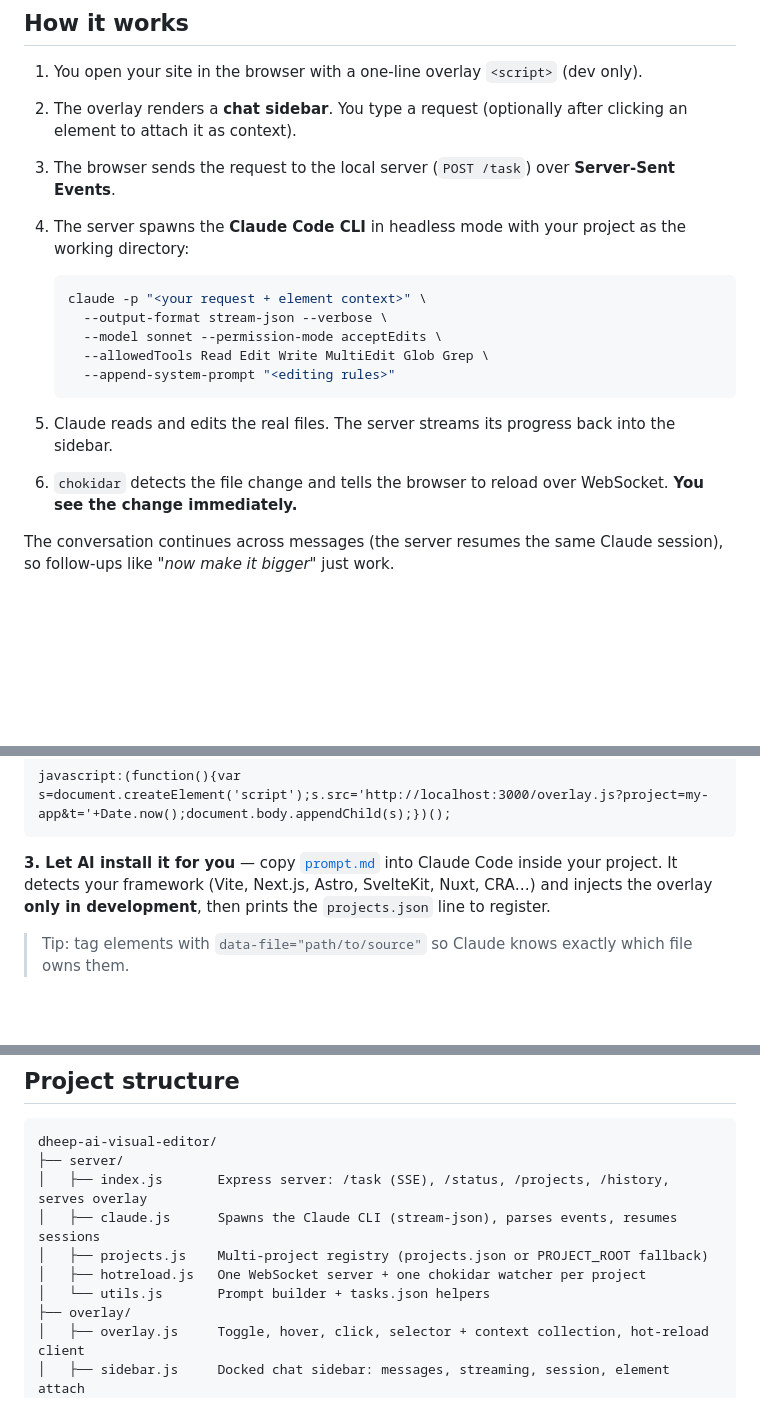
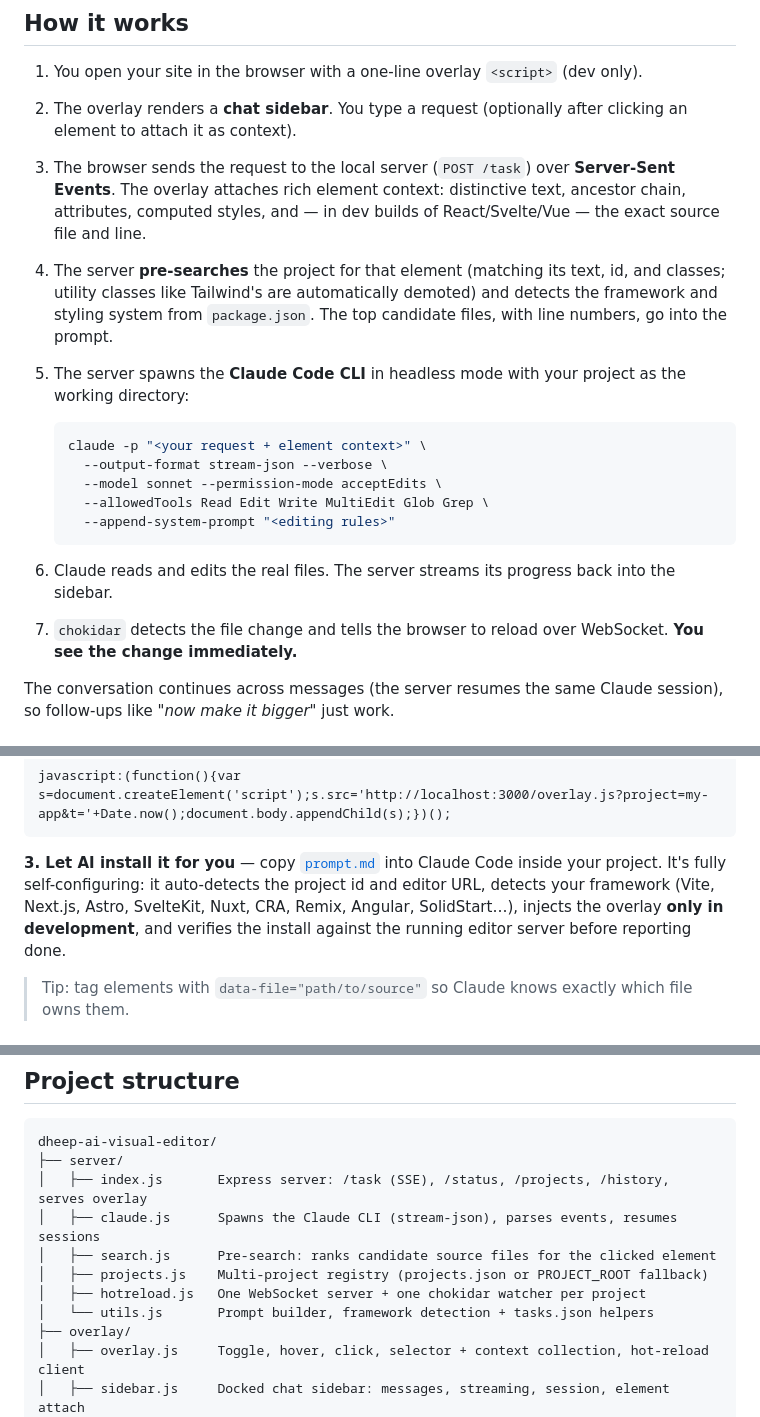
Before and after one commit to dhabita/dheep-ai-visual-editor, a Markdown page: README.md, 3 parts joined by grey strips. Rendered like a GitHub page; blank space fills up the shorter version.

Commit message:
docs(readme): document smart source discovery, richer context, self-configuring installer
Co-Authored-By: Claude Fable 5 <noreply@anthropic.com>

````diff
--- a/README.md
+++ b/README.md
@@ -79,8 +80,9 @@ It's local-first, framework-agnostic, and free to run if you already have a Clau
 
 1. You open your site in the browser with a one-line overlay `<script>` (dev only).
 2. The overlay renders a **chat sidebar**. You type a request (optionally after clicking an element to attach it as context).
-3. The browser sends the request to the local server (`POST /task`) over **Server-Sent Events**.
-4. The server spawns the **Claude Code CLI** in headless mode with your project as the working directory:
+3. The browser sends the request to the local server (`POST /task`) over **Server-Sent Events**. The overlay attaches rich element context: distinctive text, ancestor chain, attributes, computed styles, and — in dev builds of React/Svelte/Vue — the exact source file and line.
+4. The server **pre-searches** the project for that element (matching its text, id, and classes; utility classes like Tailwind's are automatically demoted) and detects the framework and styling system from `package.json`. The top candidate files, with line numbers, go into the prompt.
+5. The server spawns the **Claude Code CLI** in headless mode with your project as the working directory:
 
    ```bash
    claude -p "<your request + element context>" \
@@ -90,8 +92,8 @@ It's local-first, framework-agnostic, and free to run if you already have a Clau
      --append-system-prompt "<editing rules>"
    ```
 
-5. Claude reads and edits the real files. The server streams its progress back into the sidebar.
-6. `chokidar` detects the file change and tells the browser to reload over WebSocket. **You see the change immediately.**
+6. Claude reads and edits the real files. The server streams its progress back into the sidebar.
+7. `chokidar` detects the file change and tells the browser to reload over WebSocket. **You see the change immediately.**
 
 The conversation continues across messages (the server resumes the same Claude session), so follow-ups like *"now make it bigger"* just work.
 
@@ -202,7 +204,7 @@ Want to use it on an existing app? Two options:
 javascript:(function(){var s=document.createElement('script');s.src='http://localhost:3000/overlay.js?project=my-app&t='+Date.now();document.body.appendChild(s);})();
 ```
 
-**3. Let AI install it for you** — copy [`prompt.md`](./prompt.md) into Claude Code inside your project. It detects your framework (Vite, Next.js, Astro, SvelteKit, Nuxt, CRA…) and injects the overlay **only in development**, then prints the `projects.json` line to register.
+**3. Let AI install it for you** — copy [`prompt.md`](./prompt.md) into Claude Code inside your project. It's fully self-configuring: it auto-detects the project id and editor URL, detects your framework (Vite, Next.js, Astro, SvelteKit, Nuxt, CRA, Remix, Angular, SolidStart…), injects the overlay **only in development**, and verifies the install against the running editor server before reporting done.
 
 > Tip: tag elements with `data-file="path/to/source"` so Claude knows exactly which file owns them.
 
@@ -241,9 +243,10 @@ dheep-ai-visual-editor/
 ├── server/
 │   ├── index.js       Express server: /task (SSE), /status, /projects, /history, serves overlay
 │   ├── claude.js      Spawns the Claude CLI (stream-json), parses events, resumes sessions
+│   ├── search.js      Pre-search: ranks candidate source files for the clicked element
 │   ├── projects.js    Multi-project registry (projects.json or PROJECT_ROOT fallback)
 │   ├── hotreload.js   One WebSocket server + one chokidar watcher per project
-│   └── utils.js       Prompt builder + tasks.json helpers
+│   └── utils.js       Prompt builder, framework detection + tasks.json helpers
 ├── overlay/
 │   ├── overlay.js     Toggle, hover, click, selector + context collection, hot-reload client
 │   ├── sidebar.js     Docked chat sidebar: messages, streaming, session, element attach
````
Also changed, not shown: other parts of README.md (+1 -0 lines).
